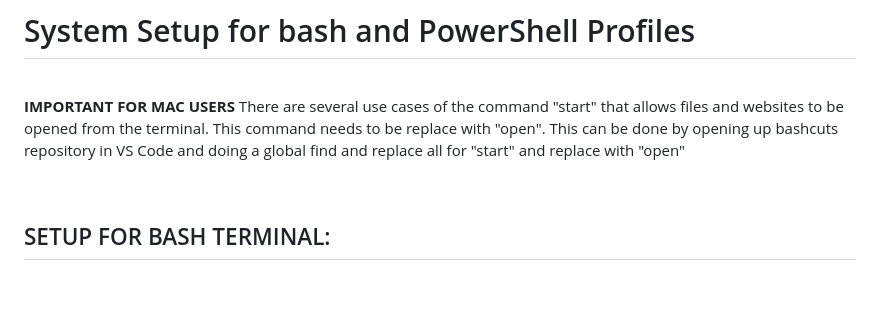
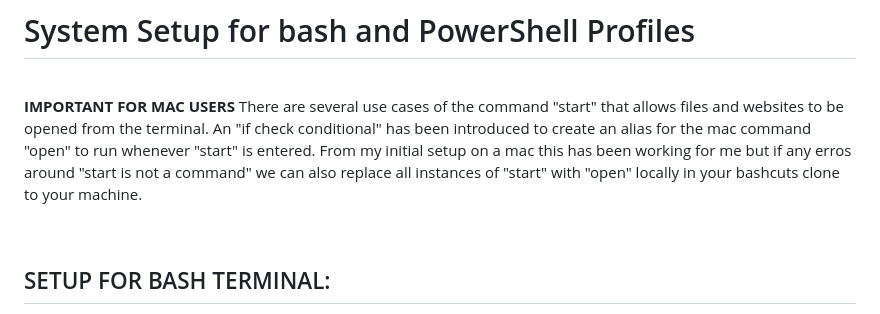
Before and after one commit to jdschleicher/bashcuts, a Markdown page: README.md, the part around the change. Rendered like a GitHub page; blank space fills up the shorter version.

```diff
--- a/README.md
+++ b/README.md
@@ -33,7 +33,7 @@
 
 <br>
 
-**IMPORTANT FOR MAC USERS** There are several use cases of the command "start" that allows files and websites to be opened from the terminal. This command needs to be replace with "open". This can be done by opening up bashcuts repository in VS Code and doing a global find and replace all for "start" and replace with "open"
+**IMPORTANT FOR MAC USERS** There are several use cases of the command "start" that allows files and websites to be opened from the terminal. An "if check conditional" has been introduced to create an alias for the mac command "open" to run whenever "start" is entered. From my initial setup on a mac this has been working for me but if any erros around "start is not a command" we can also replace all instances of "start" with "open" locally in your bashcuts clone to your machine.
 
 <br>
 
```
